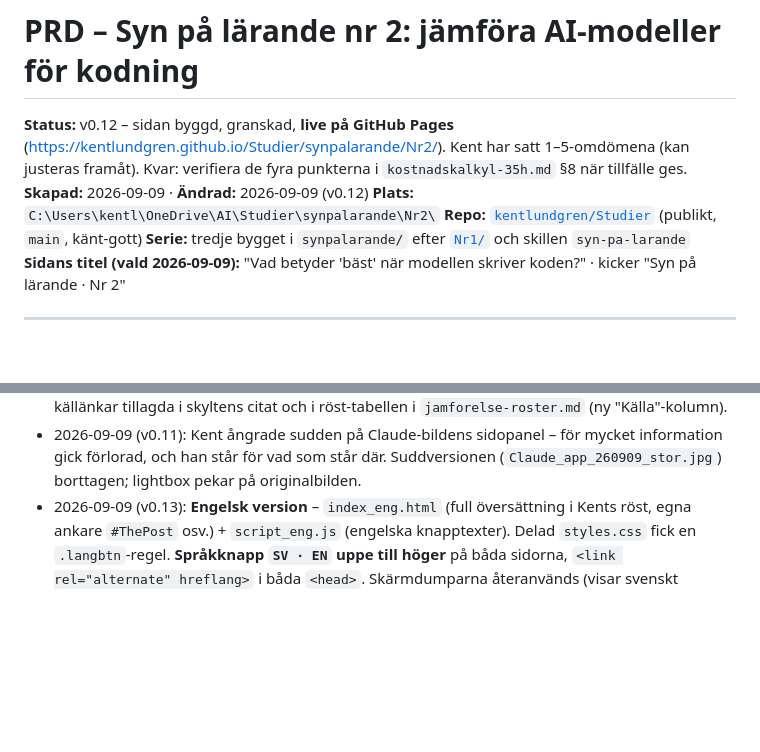
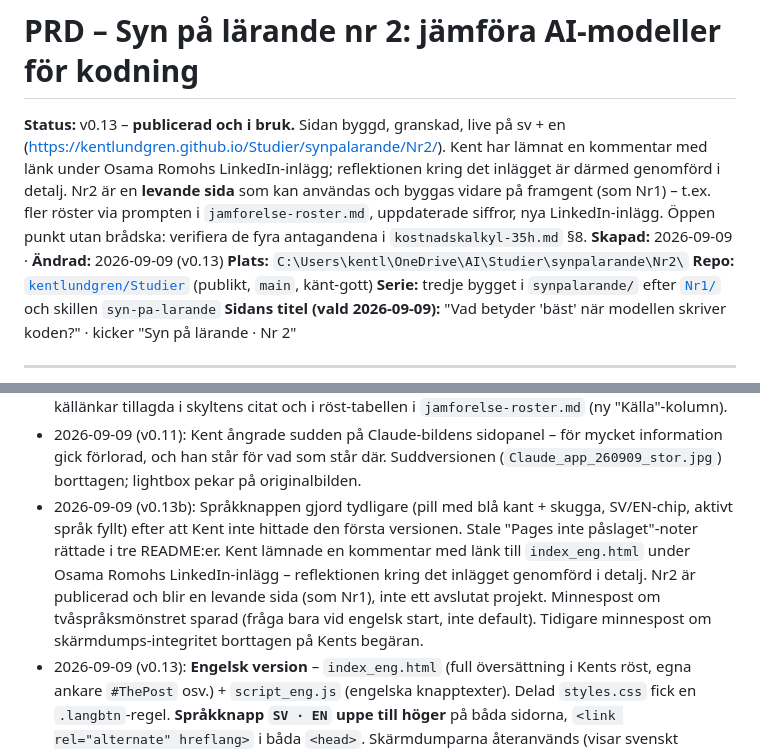
Before and after one commit to kentlundgren/Studier, a Markdown page: synpalarande/Nr2/PRD_nr2_ai-kodmodeller.md, 2 parts joined by grey strips. Drawn GitHub-style; blank space fills up the shorter version.

```diff
--- a/synpalarande/Nr2/PRD_nr2_ai-kodmodeller.md
+++ b/synpalarande/Nr2/PRD_nr2_ai-kodmodeller.md
@@ -1,10 +1,14 @@
 # PRD – Syn på lärande nr 2: jämföra AI-modeller för kodning
 
-**Status:** v0.12 – sidan byggd, granskad, **live på GitHub Pages**
-(<https://kentlundgren.github.io/Studier/synpalarande/Nr2/>). Kent har satt
-1–5-omdömena (kan justeras framåt). Kvar: verifiera de fyra punkterna i
-`kostnadskalkyl-35h.md` §8 när tillfälle ges.
-**Skapad:** 2026-09-09 · **Ändrad:** 2026-09-09 (v0.12)
+**Status:** v0.13 – **publicerad och i bruk.** Sidan byggd, granskad, live på
+sv + en (<https://kentlundgren.github.io/Studier/synpalarande/Nr2/>). Kent har
+lämnat en kommentar med länk under Osama Romohs LinkedIn-inlägg; reflektionen
+kring det inlägget är därmed genomförd i detalj. Nr2 är en **levande sida** som
+kan användas och byggas vidare på framgent (som Nr1) – t.ex. fler röster via
+prompten i `jamforelse-roster.md`, uppdaterade siffror, nya LinkedIn-inlägg.
+Öppen punkt utan brådska: verifiera de fyra antagandena i
+`kostnadskalkyl-35h.md` §8.
+**Skapad:** 2026-09-09 · **Ändrad:** 2026-09-09 (v0.13)
 **Plats:** `C:\Users\kentl\OneDrive\AI\Studier\synpalarande\Nr2\`
 **Repo:** [`kentlundgren/Studier`](https://github.com/kentlundgren/Studier) (publikt, `main`, känt-gott)
 **Serie:** tredje bygget i `synpalarande/` efter [`Nr1/`](../Nr1/) och skillen `syn-pa-larande`
@@ -360,6 +364,15 @@ här PRD:n:
 - 2026-09-09 (v0.11): Kent ångrade sudden på Claude-bildens sidopanel – för mycket
   information gick förlorad, och han står för vad som står där. Suddversionen
   (`Claude_app_260909_stor.jpg`) borttagen; lightbox pekar på originalbilden.
+- 2026-09-09 (v0.13b): Språkknappen gjord tydligare (pill med blå kant + skugga,
+  SV/EN-chip, aktivt språk fyllt) efter att Kent inte hittade den första
+  versionen. Stale "Pages inte påslaget"-noter rättade i tre README:er. Kent
+  lämnade en kommentar med länk till `index_eng.html` under Osama Romohs
+  LinkedIn-inlägg – reflektionen kring det inlägget genomförd i detalj. Nr2 är
+  publicerad och blir en levande sida (som Nr1), inte ett avslutat projekt.
+  Minnespost om tvåspråksmönstret sparad (fråga bara vid engelsk start, inte
+  default). Tidigare minnespost om skärmdumps-integritet borttagen på Kents
+  begäran.
 - 2026-09-09 (v0.13): **Engelsk version** – `index_eng.html` (full översättning
   i Kents röst, egna ankare `#ThePost` osv.) + `script_eng.js` (engelska
   knapptexter). Delad `styles.css` fick en `.langbtn`-regel. **Språkknapp
```
Also changed, not shown: beslutslogg.md (+13 -6 lines).
